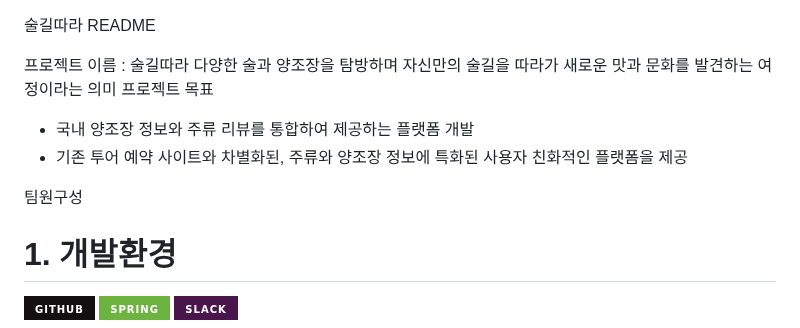
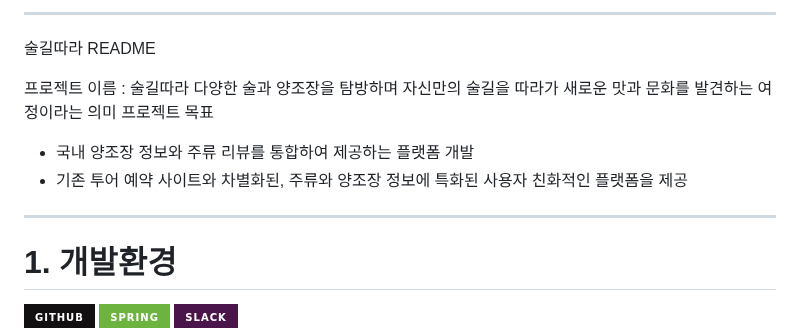
Before and after one commit to 2405PublicJavaDev/sulgilddara, a Markdown page: README.md, the part around the change. GitHub-like rendering; badges without logos.

```diff
--- a/README.md
+++ b/README.md
@@ -1,3 +1,4 @@
+- - -
 술길따라 README
 
 프로젝트 이름 : 술길따라
@@ -6,9 +7,7 @@
 프로젝트 목표
 - 국내 양조장 정보와 주류 리뷰를 통합하여 제공하는 플랫폼 개발
 - 기존 투어 예약 사이트와 차별화된, 주류와 양조장 정보에 특화된 사용자 친화적인 플랫폼을 제공
-
-팀원구성
-
+- - -
 # 1. 개발환경<br>
 ![GitHub](https://img.shields.io/badge/github-%23121011.svg?style=for-the-badge&logo=github&logoColor=white)
 ![Spring](https://img.shields.io/badge/spring-%236DB33F.svg?style=for-the-badge&logo=spring&logoColor=white)
```
